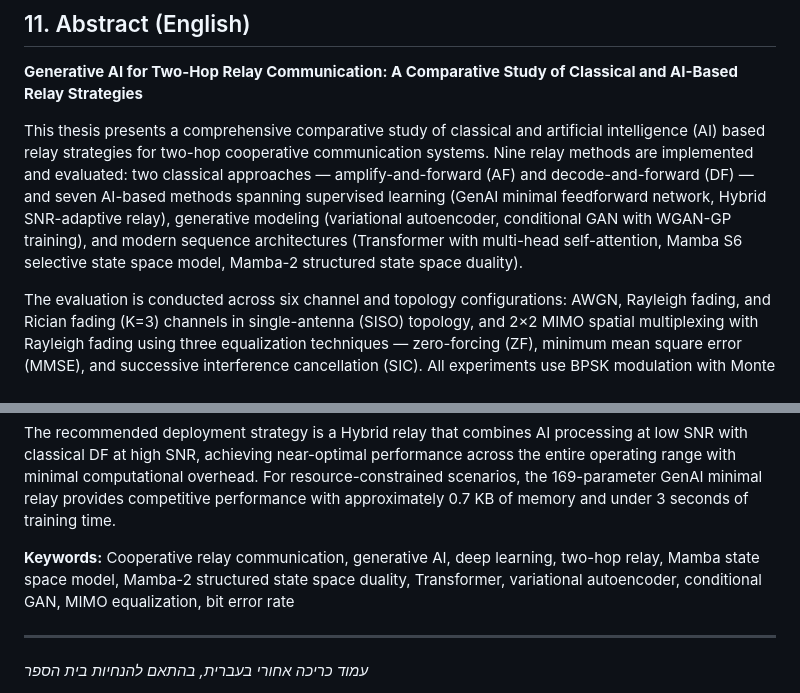
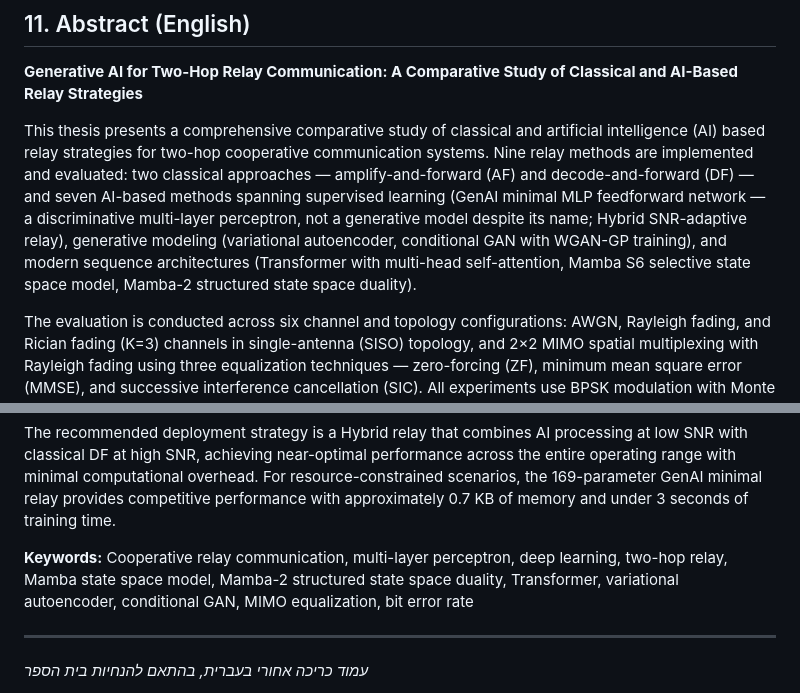
Before and after one commit to Gilzuk/relaynet2, a Markdown page: logs/thesis.md, 2 parts joined by grey strips. GitHub-like rendering.

```diff
--- a/logs/thesis.md
+++ b/logs/thesis.md
@@ -1673,7 +1676,7 @@ All 3K configurations use a window size of 11 (vs. 5 for original GenAI/Hybrid,
 
 **Generative AI for Two-Hop Relay Communication: A Comparative Study of Classical and AI-Based Relay Strategies**
 
-This thesis presents a comprehensive comparative study of classical and artificial intelligence (AI) based relay strategies for two-hop cooperative communication systems. Nine relay methods are implemented and evaluated: two classical approaches — amplify-and-forward (AF) and decode-and-forward (DF) — and seven AI-based methods spanning supervised learning (GenAI minimal feedforward network, Hybrid SNR-adaptive relay), generative modeling (variational autoencoder, conditional GAN with WGAN-GP training), and modern sequence architectures (Transformer with multi-head self-attention, Mamba S6 selective state space model, Mamba-2 structured state space duality).
+This thesis presents a comprehensive comparative study of classical and artificial intelligence (AI) based relay strategies for two-hop cooperative communication systems. Nine relay methods are implemented and evaluated: two classical approaches — amplify-and-forward (AF) and decode-and-forward (DF) — and seven AI-based methods spanning supervised learning (GenAI minimal MLP feedforward network — a discriminative multi-layer perceptron, not a generative model despite its name; Hybrid SNR-adaptive relay), generative modeling (variational autoencoder, conditional GAN with WGAN-GP training), and modern sequence architectures (Transformer with multi-head self-attention, Mamba S6 selective state space model, Mamba-2 structured state space duality).
 
 The evaluation is conducted across six channel and topology configurations: AWGN, Rayleigh fading, and Rician fading (K=3) channels in single-antenna (SISO) topology, and 2×2 MIMO spatial multiplexing with Rayleigh fading using three equalization techniques — zero-forcing (ZF), minimum mean square error (MMSE), and successive interference cancellation (SIC). All experiments use BPSK modulation with Monte Carlo simulation (100,000 bits per SNR point) and 95% confidence intervals.
 
@@ -1685,7 +1688,7 @@ For MIMO systems, MMSE equalization consistently outperforms ZF, and non-linear
 
 The recommended deployment strategy is a Hybrid relay that combines AI processing at low SNR with classical DF at high SNR, achieving near-optimal performance across the entire operating range with minimal computational overhead. For resource-constrained scenarios, the 169-parameter GenAI minimal relay provides competitive performance with approximately 0.7 KB of memory and under 3 seconds of training time.
 
-**Keywords:** Cooperative relay communication, generative AI, deep learning, two-hop relay, Mamba state space model, Mamba-2 structured state space duality, Transformer, variational autoencoder, conditional GAN, MIMO equalization, bit error rate
+**Keywords:** Cooperative relay communication, multi-layer perceptron, deep learning, two-hop relay, Mamba state space model, Mamba-2 structured state space duality, Transformer, variational autoencoder, conditional GAN, MIMO equalization, bit error rate
 
 ---
 
```
Also changed, not shown: other parts of logs/thesis.md (+6 -3 lines), thesis.md (+8 -5 lines).
